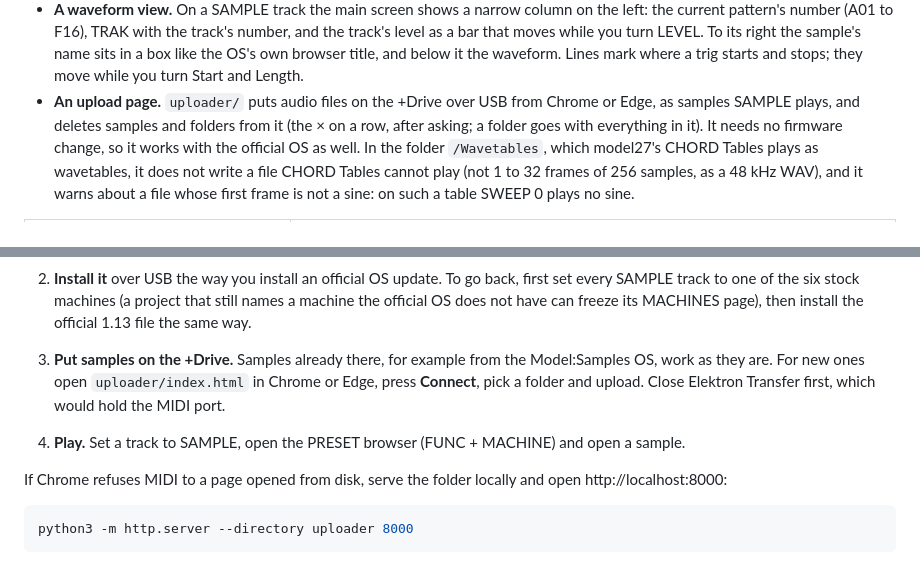
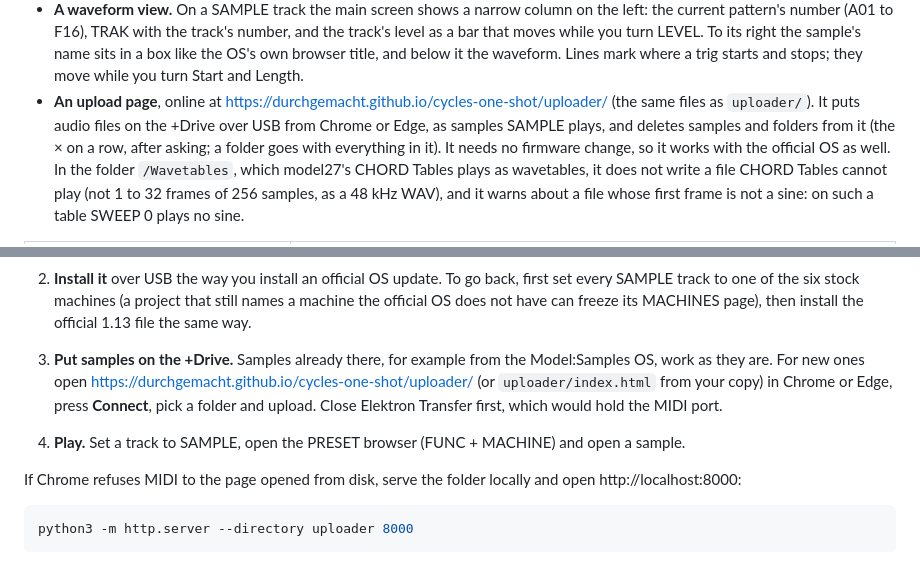
Before and after one commit to durchgemacht/cycles-one-shot, a Markdown page: README.md, 2 parts joined by grey strips. Drawn GitHub-style.

Commit message:
README: the upload page online on GitHub Pages
GitHub Pages now serves this repository from main, so the upload page
runs at https://durchgemacht.github.io/cycles-one-shot/uploader/ without
a download. The README links it in the feature list and in Getting
started; a copy's uploader/index.html still works as before.

Co-Authored-By: Claude

````diff
--- a/README.md
+++ b/README.md
@@ -44,7 +44,8 @@ from the Model:Samples: looping and reverse playback.
   bar that moves while you turn LEVEL. To its right the sample's name sits in a box like the OS's
   own browser title, and below it the waveform. Lines mark where a trig starts and stops; they move
   while you turn Start and Length.
-- **An upload page.** `uploader/` puts audio files on the +Drive over USB from Chrome or Edge, as
+- **An upload page**, online at <https://durchgemacht.github.io/cycles-one-shot/uploader/> (the
+  same files as `uploader/`). It puts audio files on the +Drive over USB from Chrome or Edge, as
   samples SAMPLE plays, and deletes samples and folders from it (the × on a row, after asking; a
   folder goes with everything in it). It needs no firmware change, so it works with the official OS as well. In the
   folder `/Wavetables`, which model27's CHORD Tables plays as wavetables, it does not write a file
@@ -118,11 +119,12 @@ from the Model:Samples: looping and reverse playback.
    SAMPLE track to one of the six stock machines (a project that still names a machine the official
    OS does not have can freeze its MACHINES page), then install the official 1.13 file the same way.
 3. **Put samples on the +Drive.** Samples already there, for example from the Model:Samples OS,
-   work as they are. For new ones open `uploader/index.html` in Chrome or Edge, press **Connect**,
-   pick a folder and upload. Close Elektron Transfer first, which would hold the MIDI port.
+   work as they are. For new ones open <https://durchgemacht.github.io/cycles-one-shot/uploader/>
+   (or `uploader/index.html` from your copy) in Chrome or Edge, press **Connect**, pick a folder
+   and upload. Close Elektron Transfer first, which would hold the MIDI port.
 4. **Play.** Set a track to SAMPLE, open the PRESET browser (FUNC + MACHINE) and open a sample.
 
-If Chrome refuses MIDI to a page opened from disk, serve the folder locally and open
+If Chrome refuses MIDI to the page opened from disk, serve the folder locally and open
 http://localhost:8000:
 
 ```sh
````
